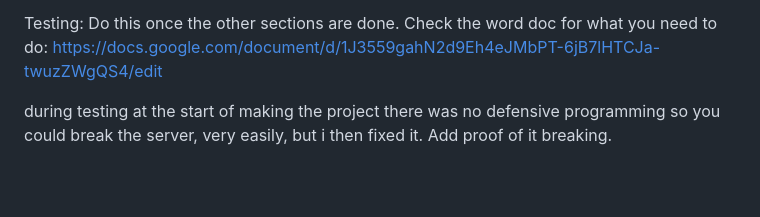
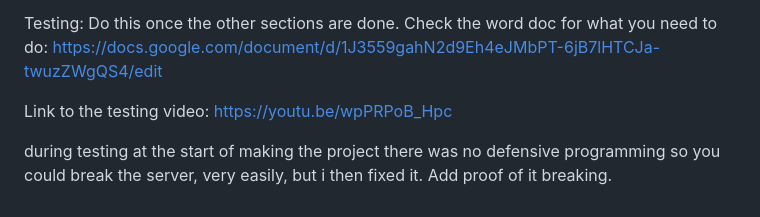
Before and after one commit to AMakelberge/PhysTeachNew, a Markdown page: TODO.md, the part around the change. GitHub-like rendering; blank space fills up the shorter version.

Commit message:
added link to youtube vid

```diff
--- a/TODO.md
+++ b/TODO.md
@@ -111,6 +111,7 @@ Do this once the other sections are done.
 Check the word doc for what you need to do:
 https://docs.google.com/document/d/1J3559gahN2d9Eh4eJMbPT-6jB7lHTCJa-twuzZWgQS4/edit
 
-
+Link to the testing video:
+https://youtu.be/wpPRPoB_Hpc
 
 during testing at the start of making the project there was no defensive programming so you could break the server, very easily, but i then fixed it. Add proof of it breaking.
```
